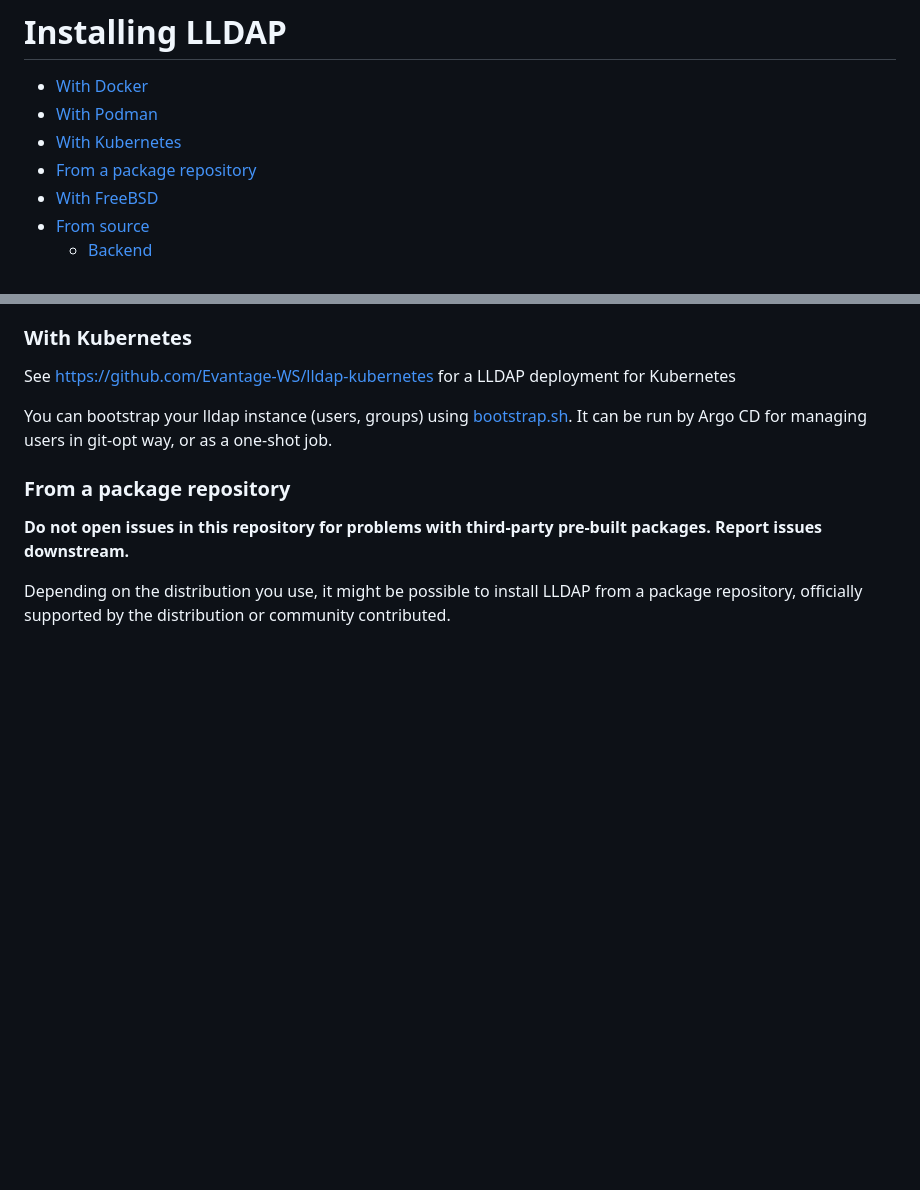
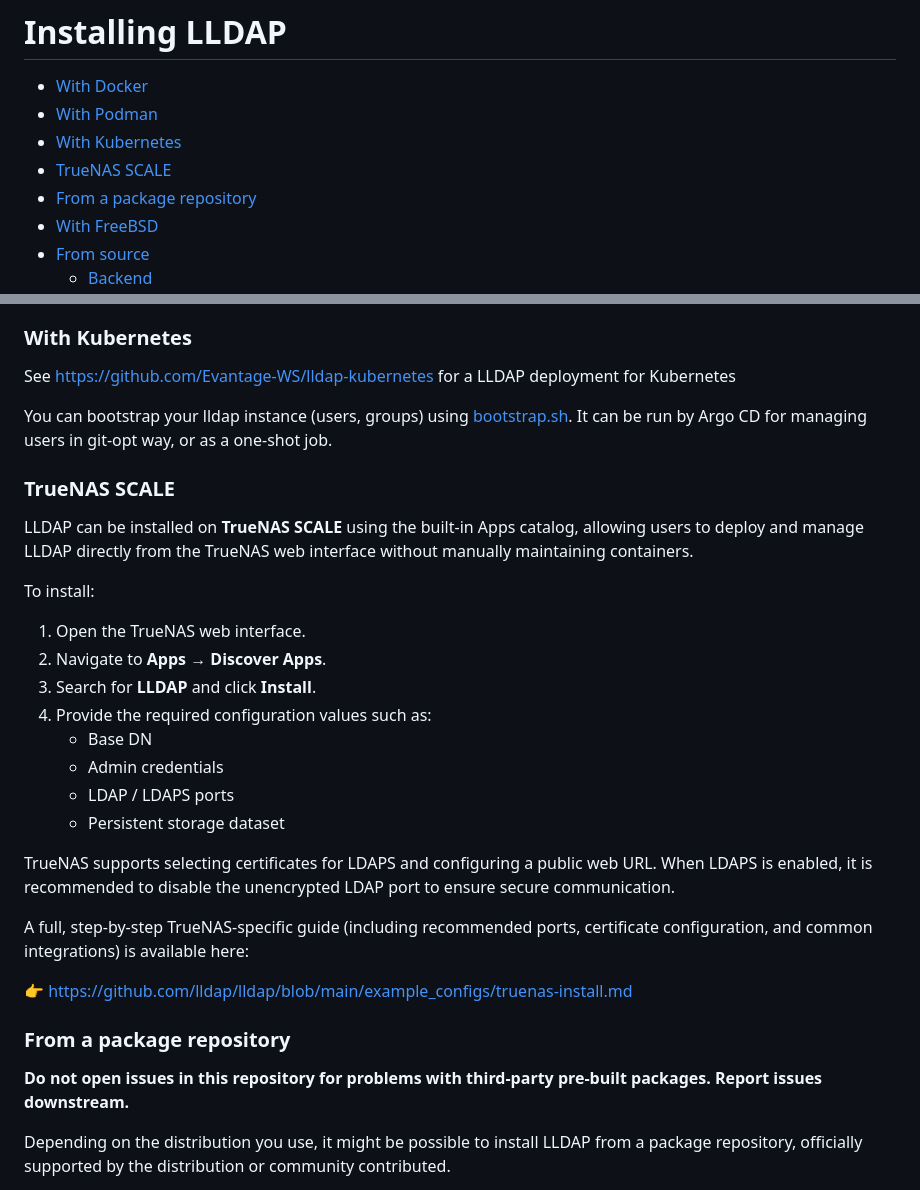
Before and after one commit to lldap/lldap, a Markdown page: docs/install.md, 2 parts joined by grey strips. Drawn GitHub-style; blank space fills up the shorter version.

Commit message:
Add link from install doc

```diff
--- a/docs/install.md
+++ b/docs/install.md
@@ -3,6 +3,7 @@
 - [With Docker](#with-docker)
 - [With Podman](#with-podman)
 - [With Kubernetes](#with-kubernetes)
+- [TrueNAS SCALE](#truenas-scale)
 - [From a package repository](#from-a-package-repository)
 - [With FreeBSD](#with-freebsd)
 - [From source](#from-source)
@@ -104,6 +105,27 @@ See https://github.com/Evantage-WS/lldap-kubernetes for a LLDAP deployment for K
 You can bootstrap your lldap instance (users, groups)
 using [bootstrap.sh](../example_configs/bootstrap/bootstrap.md#kubernetes-job).
 It can be run by Argo CD for managing users in git-opt way, or as a one-shot job.
+
+### TrueNAS SCALE
+
+LLDAP can be installed on **TrueNAS SCALE** using the built-in Apps catalog, allowing users to deploy and manage LLDAP directly from the TrueNAS web interface without manually maintaining containers.
+
+To install:
+
+1. Open the TrueNAS web interface.
+2. Navigate to **Apps → Discover Apps**.
+3. Search for **LLDAP** and click **Install**.
+4. Provide the required configuration values such as:
+   - Base DN
+   - Admin credentials
+   - LDAP / LDAPS ports
+   - Persistent storage dataset
+
+TrueNAS supports selecting certificates for LDAPS and configuring a public web URL. When LDAPS is enabled, it is recommended to disable the unencrypted LDAP port to ensure secure communication.
+
+A full, step-by-step TrueNAS-specific guide (including recommended ports, certificate configuration, and common integrations) is available here:
+
+👉 https://github.com/lldap/lldap/blob/main/example_configs/truenas-install.md
 
 ### From a package repository
 
```
Also changed, not shown: example_configs/truenas-install.md (renamed from example_configs/INSTALL_LLDAP_TRUENAS.md).
